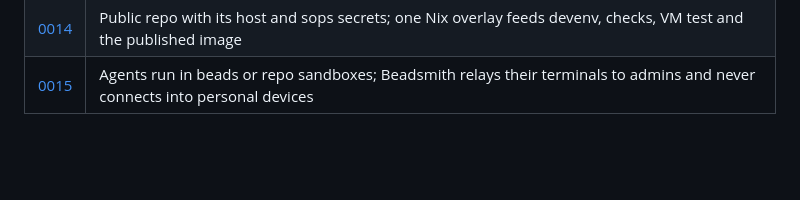
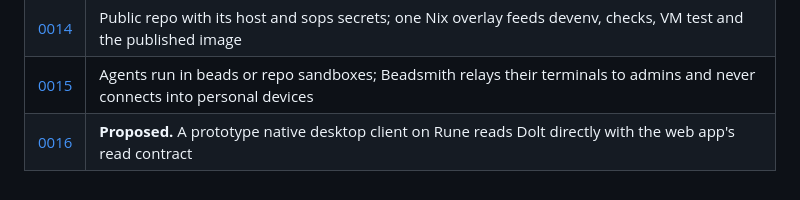
Before and after one commit to Vonshlovens/beadsmith, a Markdown page: specs/decisions/README.md, the part around the change. GitHub-like rendering; blank space fills up the shorter version.

```diff
--- a/specs/decisions/README.md
+++ b/specs/decisions/README.md
@@ -23,3 +23,4 @@ edit an ADR on every conversation — see `.agents/skills/architecture/SKILL.md`
 | [0013](./0013-owner-account-and-global-readers.md) | Single-owner server: the owner's `bd` account has `ALL ON *.*`, so plain `bd init` creates projects; readers have `SELECT ON *.*` |
 | [0014](./0014-public-repo-nix-and-fleet.md) | Public repo with its host and sops secrets; one Nix overlay feeds devenv, checks, VM test and the published image |
 | [0015](./0015-scoped-agent-sandboxes.md) | Agents run in beads or repo sandboxes; Beadsmith relays their terminals to admins and never connects into personal devices |
+| [0016](./0016-native-desktop-prototype.md) | **Proposed.** A prototype native desktop client on Rune reads Dolt directly with the web app's read contract |
```
Also changed, not shown: desktop/README.md (added, +133 -0 lines), specs/README.md (+6 -0 lines), specs/decisions/0016-native-desktop-prototype.md (added, +89 -0 lines), desktop/docs/sample-dark.png (added), desktop/docs/sample-light.png (added), 13 other files.
